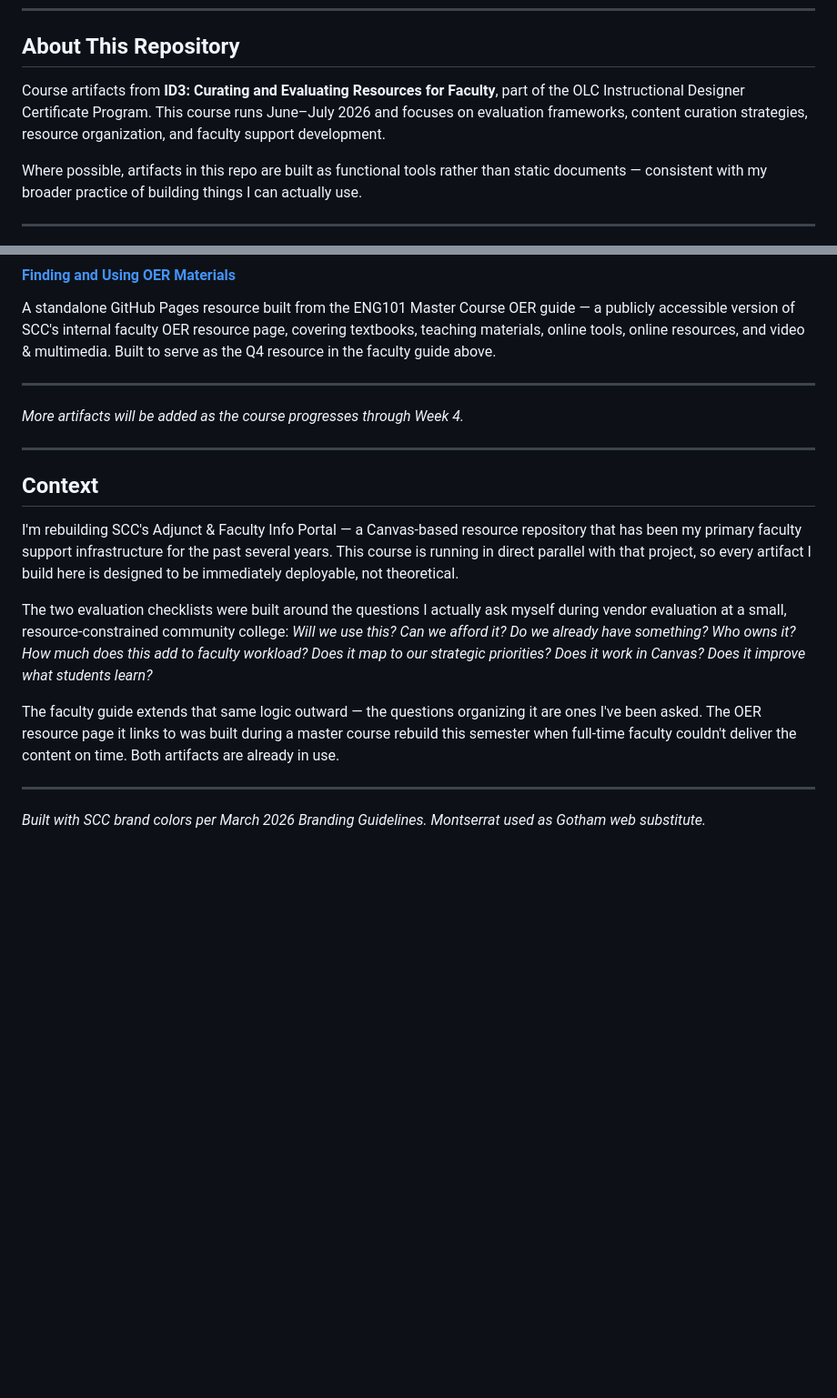
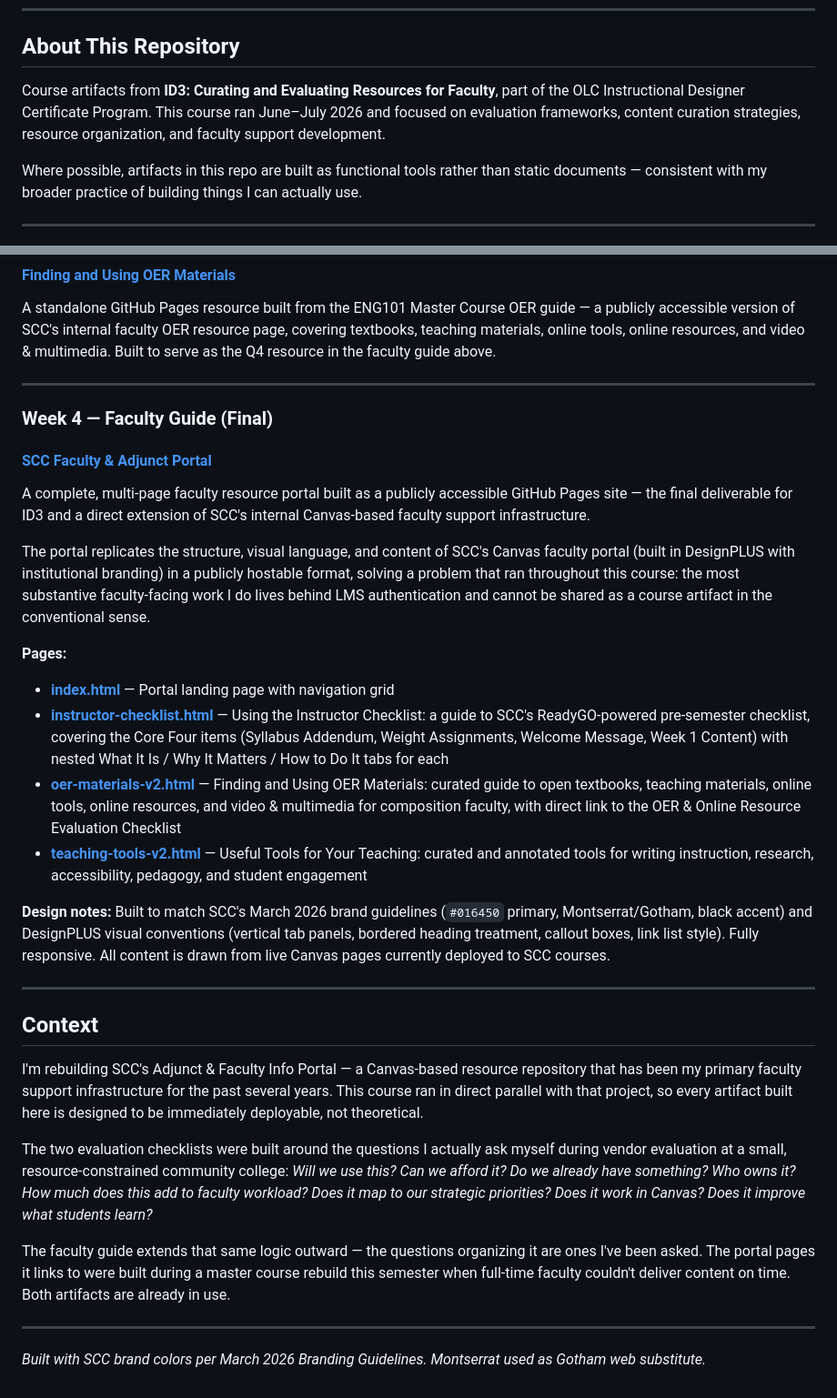
Before and after one commit to elbies19/id3, a Markdown page: README.md, 2 parts joined by grey strips. Shown at 91% size. Drawn GitHub-style; blank space fills up the shorter version.

```diff
--- a/README.md
+++ b/README.md
@@ -7,7 +7,7 @@ Salem Community College | Carneys Point, NJ
 ---
 
 ## About This Repository
-Course artifacts from **ID3: Curating and Evaluating Resources for Faculty**, part of the OLC Instructional Designer Certificate Program. This course runs June–July 2026 and focuses on evaluation frameworks, content curation strategies, resource organization, and faculty support development.
+Course artifacts from **ID3: Curating and Evaluating Resources for Faculty**, part of the OLC Instructional Designer Certificate Program. This course ran June–July 2026 and focused on evaluation frameworks, content curation strategies, resource organization, and faculty support development.
 
 Where possible, artifacts in this repo are built as functional tools rather than static documents — consistent with my broader practice of building things I can actually use.
 
@@ -85,17 +85,32 @@ A standalone GitHub Pages resource built from the ENG101 Master Course OER guide
 
 ---
 
-*More artifacts will be added as the course progresses through Week 4.*
+### Week 4 — Faculty Guide (Final)
+
+#### [SCC Faculty & Adjunct Portal](./faculty-portal/)
+
+A complete, multi-page faculty resource portal built as a publicly accessible GitHub Pages site — the final deliverable for ID3 and a direct extension of SCC's internal Canvas-based faculty support infrastructure.
+
+The portal replicates the structure, visual language, and content of SCC's Canvas faculty portal (built in DesignPLUS with institutional branding) in a publicly hostable format, solving a problem that ran throughout this course: the most substantive faculty-facing work I do lives behind LMS authentication and cannot be shared as a course artifact in the conventional sense.
+
+**Pages:**
+
+- **[index.html](./faculty-portal/index.html)** — Portal landing page with navigation grid
+- **[instructor-checklist.html](./faculty-portal/instructor-checklist.html)** — Using the Instructor Checklist: a guide to SCC's ReadyGO-powered pre-semester checklist, covering the Core Four items (Syllabus Addendum, Weight Assignments, Welcome Message, Week 1 Content) with nested What It Is / Why It Matters / How to Do It tabs for each
+- **[oer-materials-v2.html](./faculty-portal/oer-materials-v2.html)** — Finding and Using OER Materials: curated guide to open textbooks, teaching materials, online tools, online resources, and video & multimedia for composition faculty, with direct link to the OER & Online Resource Evaluation Checklist
+- **[teaching-tools-v2.html](./faculty-portal/teaching-tools-v2.html)** — Useful Tools for Your Teaching: curated and annotated tools for writing instruction, research, accessibility, pedagogy, and student engagement
+
+**Design notes:** Built to match SCC's March 2026 brand guidelines (`#016450` primary, Montserrat/Gotham, black accent) and DesignPLUS visual conventions (vertical tab panels, bordered heading treatment, callout boxes, link list style). Fully responsive. All content is drawn from live Canvas pages currently deployed to SCC courses.
 
 ---
 
 ## Context
 
-I'm rebuilding SCC's Adjunct & Faculty Info Portal — a Canvas-based resource repository that has been my primary faculty support infrastructure for the past several years. This course is running in direct parallel with that project, so every artifact I build here is designed to be immediately deployable, not theoretical.
+I'm rebuilding SCC's Adjunct & Faculty Info Portal — a Canvas-based resource repository that has been my primary faculty support infrastructure for the past several years. This course ran in direct parallel with that project, so every artifact built here is designed to be immediately deployable, not theoretical.
 
 The two evaluation checklists were built around the questions I actually ask myself during vendor evaluation at a small, resource-constrained community college: *Will we use this? Can we afford it? Do we already have something? Who owns it? How much does this add to faculty workload? Does it map to our strategic priorities? Does it work in Canvas? Does it improve what students learn?*
 
-The faculty guide extends that same logic outward — the questions organizing it are ones I've been asked. The OER resource page it links to was built during a master course rebuild this semester when full-time faculty couldn't deliver the content on time. Both artifacts are already in use.
+The faculty guide extends that same logic outward — the questions organizing it are ones I've been asked. The portal pages it links to were built during a master course rebuild this semester when full-time faculty couldn't deliver content on time. Both artifacts are already in use.
 
 ---
 
```
